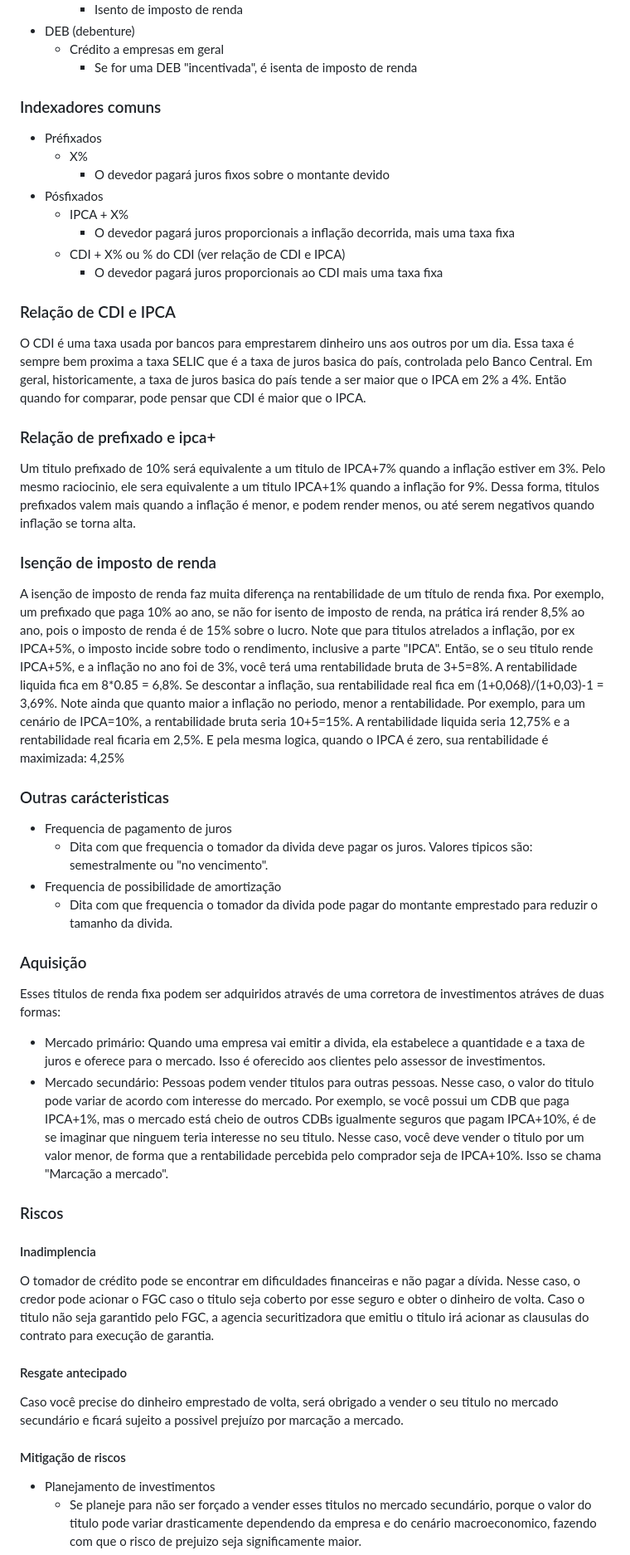
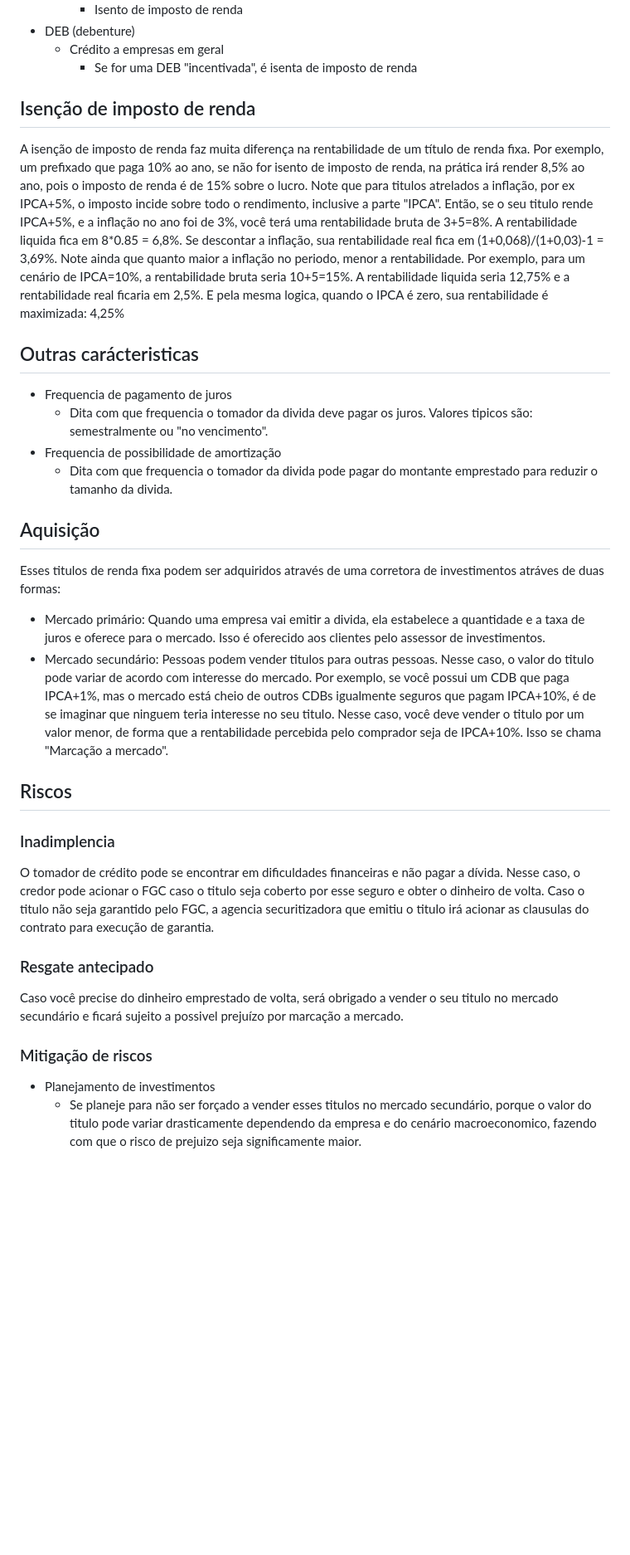
Before and after one commit to tupaschoal/stonks, a Markdown page: README.md, the part around one of its changes. Shown at 83% size. GitHub-like rendering; blank space fills up the shorter version.

```diff
--- a/README.md
+++ b/README.md
@@ -22,52 +65,37 @@
    - Crédito a empresas em geral
 	 - Se for uma DEB "incentivada", é isenta de imposto de renda
 
-### Indexadores comuns
-- Préfixados
-  - X%
-	- O devedor pagará juros fixos sobre o montante devido
-- Pósfixados
-  - IPCA + X%
-    - O devedor pagará juros proporcionais a inflação decorrida, mais uma taxa fixa
-  - CDI + X% ou % do CDI (ver relação de CDI e IPCA)
-    - O devedor pagará juros proporcionais ao CDI mais uma taxa fixa
 
-### Relação de CDI e IPCA
-O CDI é uma taxa usada por bancos para emprestarem dinheiro uns aos outros por um dia. Essa taxa é sempre bem proxima a taxa SELIC que é a taxa de juros basica do país, controlada pelo Banco Central.
-Em geral, historicamente, a taxa de juros basica do país tende a ser maior que o IPCA em 2% a 4%. Então quando for comparar, pode pensar que CDI é maior que o IPCA.
 
-### Relação de prefixado e ipca+
-Um titulo prefixado de 10% será equivalente a um titulo de IPCA+7% quando a inflação estiver em 3%. Pelo mesmo raciocinio, ele sera equivalente a um titulo IPCA+1% quando a inflação for 9%. Dessa forma, titulos prefixados valem mais quando a inflação é menor, e podem render menos, ou até serem negativos quando inflação se torna alta.
-
-### Isenção de imposto de renda
+## Isenção de imposto de renda
 A isenção de imposto de renda faz muita diferença na rentabilidade de um título de renda fixa. Por exemplo, um prefixado que paga 10% ao ano, se não for isento de imposto de renda, na prática irá render 8,5% ao ano, pois o imposto de renda é de 15% sobre o lucro.
 Note que para titulos atrelados a inflação, por ex IPCA+5%, o imposto incide sobre todo o rendimento, inclusive a parte "IPCA".
 Então, se o seu titulo rende IPCA+5%, e a inflação no ano foi de 3%, você terá uma rentabilidade bruta de 3+5=8%. A rentabilidade liquida fica em 8*0.85 = 6,8%. Se descontar a inflação, sua rentabilidade real fica em (1+0,068)/(1+0,03)-1 = 3,69%.
 Note ainda que quanto maior a inflação no periodo, menor a rentabilidade. Por exemplo, para um cenário de IPCA=10%, a rentabilidade bruta seria 10+5=15%. A rentabilidade liquida seria 12,75% e a rentabilidade real ficaria em 2,5%.
 E pela mesma logica, quando o IPCA é zero, sua rentabilidade é maximizada: 4,25%
 
-### Outras carácteristicas
+## Outras carácteristicas
 - Frequencia de pagamento de juros
   - Dita com que frequencia o tomador da divida deve pagar os juros. Valores tipicos são: semestralmente ou "no vencimento".
 - Frequencia de possibilidade de amortização
   - Dita com que frequencia o tomador da divida pode pagar do montante emprestado para reduzir o tamanho da divida.
 
-### Aquisição
+## Aquisição
 Esses titulos de renda fixa podem ser adquiridos através de uma corretora de investimentos atráves de duas formas:
 - Mercado primário: Quando uma empresa vai emitir a divida, ela estabelece a quantidade e a taxa de juros e oferece para o mercado. Isso é oferecido aos clientes pelo assessor de investimentos.
 - Mercado secundário: Pessoas podem vender titulos para outras pessoas. Nesse caso, o valor do titulo pode variar de acordo com interesse do mercado. Por exemplo, se você possui um CDB que paga IPCA+1%, mas o mercado está cheio de outros CDBs igualmente seguros que pagam IPCA+10%, é de se imaginar que ninguem teria interesse no seu titulo. Nesse caso, você deve vender o titulo por um valor menor, de forma que a rentabilidade percebida pelo comprador seja de IPCA+10%. Isso se chama "Marcação a mercado".
 
-### Riscos
-#### Inadimplencia
+## Riscos
+### Inadimplencia
 
 O tomador de crédito pode se encontrar em dificuldades financeiras e não pagar a dívida. Nesse caso, o credor pode acionar o FGC caso o titulo seja coberto por esse seguro e obter o dinheiro de volta.
 Caso o titulo não seja garantido pelo FGC, a agencia securitizadora que emitiu o titulo irá acionar as clausulas do contrato para execução de garantia.
 
-#### Resgate antecipado
+### Resgate antecipado
 
 Caso você precise do dinheiro emprestado de volta, será obrigado a vender o seu titulo no mercado secundário e ficará sujeito a possivel prejuízo por marcação a mercado.
 
-#### Mitigação de riscos
+### Mitigação de riscos
 - Planejamento de investimentos
   - Se planeje para não ser forçado a vender esses titulos no mercado secundário, porque o valor do titulo pode variar drasticamente dependendo da empresa e do cenário macroeconomico, fazendo com que o risco de prejuizo seja significamente maior.
 - Pulverização
```
Also changed, not shown: other parts of README.md (+47 -4 lines).
